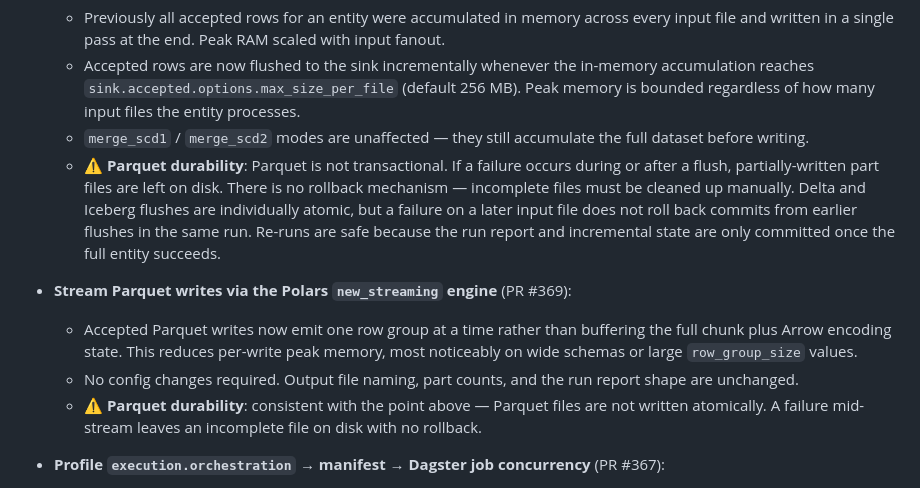
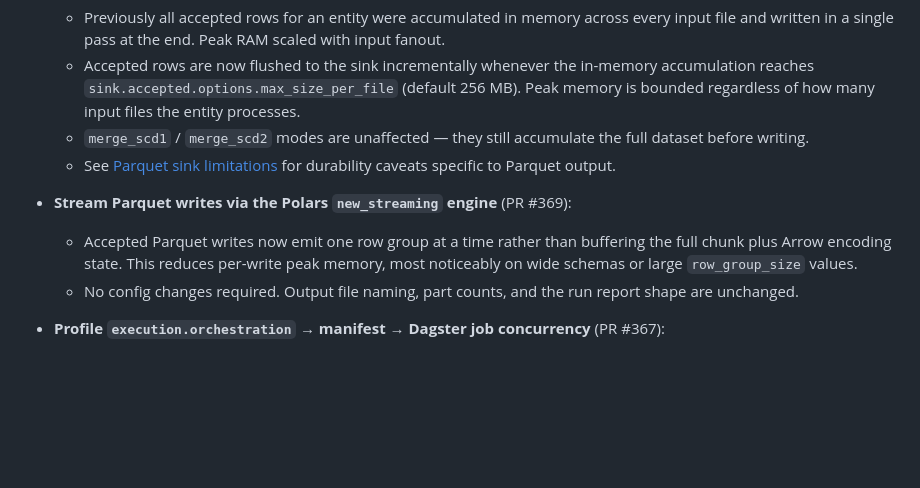
Before and after one commit to malon64/floe, a Markdown page: CHANGELOG.md, the part around the change. GitHub-like rendering; blank space fills up the shorter version.

```diff
--- a/CHANGELOG.md
+++ b/CHANGELOG.md
@@ -16,12 +16,11 @@ All notable changes to Floe are documented in this file.
   - Previously all accepted rows for an entity were accumulated in memory across every input file and written in a single pass at the end. Peak RAM scaled with input fanout.
   - Accepted rows are now flushed to the sink incrementally whenever the in-memory accumulation reaches `sink.accepted.options.max_size_per_file` (default 256 MB). Peak memory is bounded regardless of how many input files the entity processes.
   - `merge_scd1` / `merge_scd2` modes are unaffected — they still accumulate the full dataset before writing.
-  - **⚠️ Parquet durability**: Parquet is not transactional. If a failure occurs during or after a flush, partially-written part files are left on disk. There is no rollback mechanism — incomplete files must be cleaned up manually. Delta and Iceberg flushes are individually atomic, but a failure on a later input file does not roll back commits from earlier flushes in the same run. Re-runs are safe because the run report and incremental state are only committed once the full entity succeeds.
+  - See [Parquet sink limitations](docs/sinks/parquet.md#limitations) for durability caveats specific to Parquet output.
 
 - **Stream Parquet writes via the Polars `new_streaming` engine** (PR #369):
   - Accepted Parquet writes now emit one row group at a time rather than buffering the full chunk plus Arrow encoding state. This reduces per-write peak memory, most noticeably on wide schemas or large `row_group_size` values.
   - No config changes required. Output file naming, part counts, and the run report shape are unchanged.
-  - **⚠️ Parquet durability**: consistent with the point above — Parquet files are not written atomically. A failure mid-stream leaves an incomplete file on disk with no rollback.
 
 - **Profile `execution.orchestration` → manifest → Dagster job concurrency** (PR #367):
   - New `orchestration` block in the profile's `execution` section (`strategy`, `max_concurrent_entities`). The manifest builder emits it as `execution.orchestration`; `dagster-floe` wires `max_concurrent` into the Dagster `multiprocess` executor config, driving entity-level parallelism end-to-end without per-job boilerplate.
```
Also changed, not shown: docs/sinks/parquet.md (added, +84 -0 lines).
